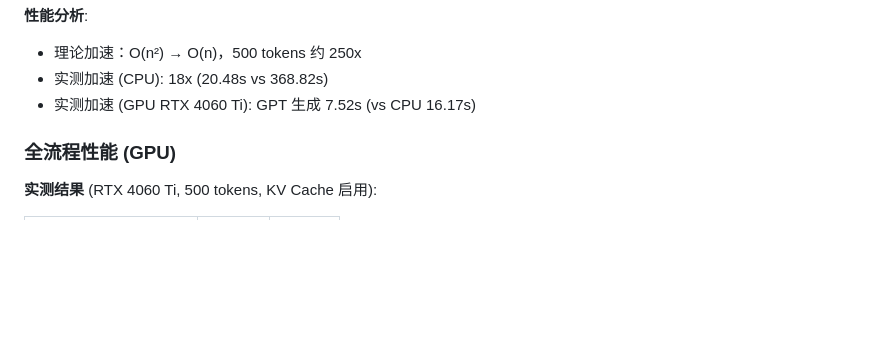
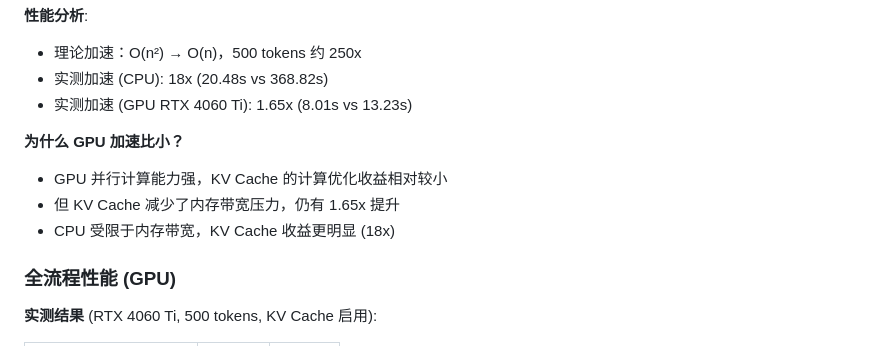
Before and after one commit to ricardomlee/gpt-sovits-rs, a Markdown page: IMPLEMENTATION.md, the part around the change. GitHub-like rendering; blank space fills up the shorter version.

```diff
--- a/IMPLEMENTATION.md
+++ b/IMPLEMENTATION.md
@@ -140,7 +140,12 @@ pub fn update(&mut self, k: Tensor, v: Tensor) -> Result<(Tensor, Tensor)> {
 **性能分析**:
 - 理论加速：O(n²) → O(n)，500 tokens 约 250x
 - 实测加速 (CPU): 18x (20.48s vs 368.82s)
-- 实测加速 (GPU RTX 4060 Ti): GPT 生成 7.52s (vs CPU 16.17s)
+- 实测加速 (GPU RTX 4060 Ti): 1.65x (8.01s vs 13.23s)
+
+**为什么 GPU 加速比小？**
+- GPU 并行计算能力强，KV Cache 的计算优化收益相对较小
+- 但 KV Cache 减少了内存带宽压力，仍有 1.65x 提升
+- CPU 受限于内存带宽，KV Cache 收益更明显 (18x)
 
 ### 全流程性能 (GPU)
 
```
Also changed, not shown: README.md (+7 -3 lines).
